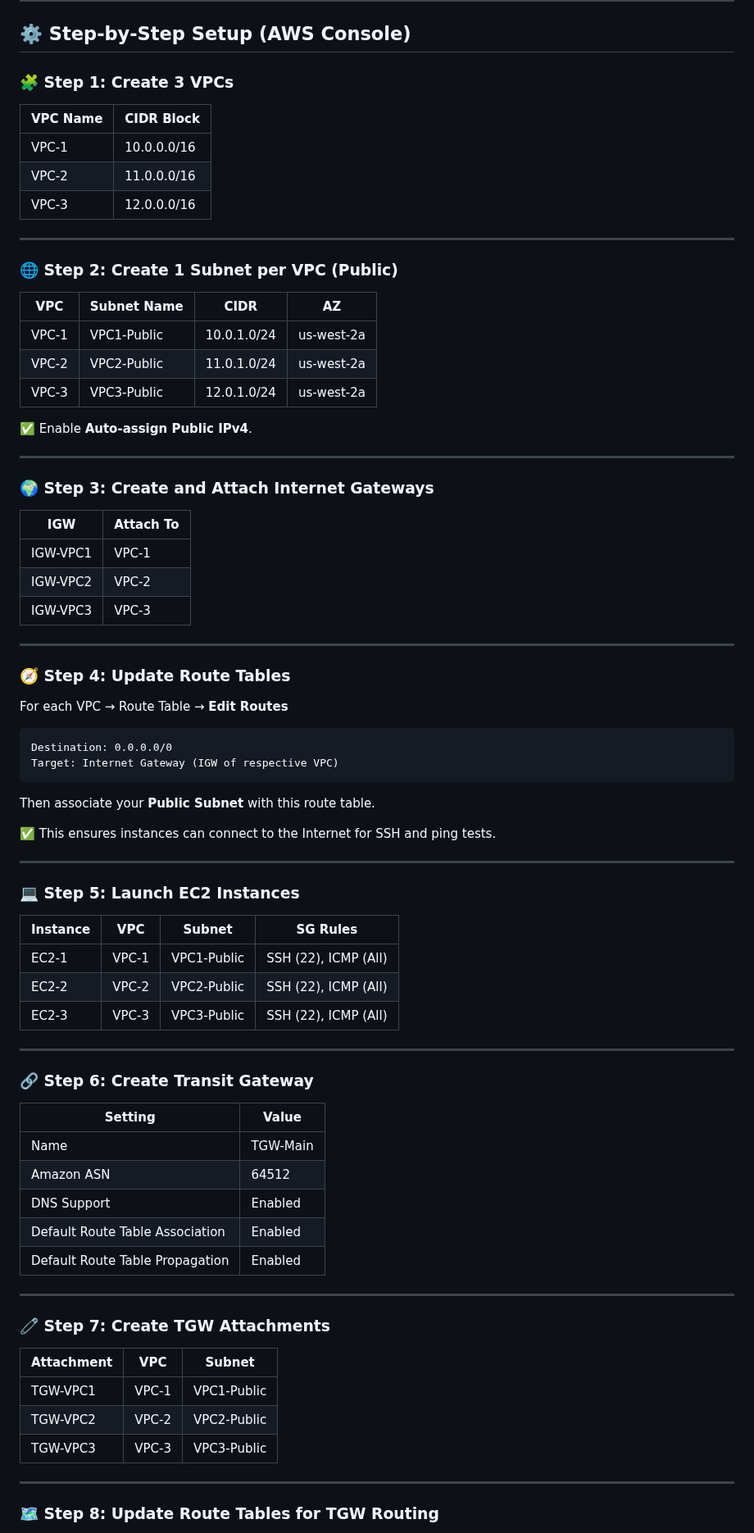
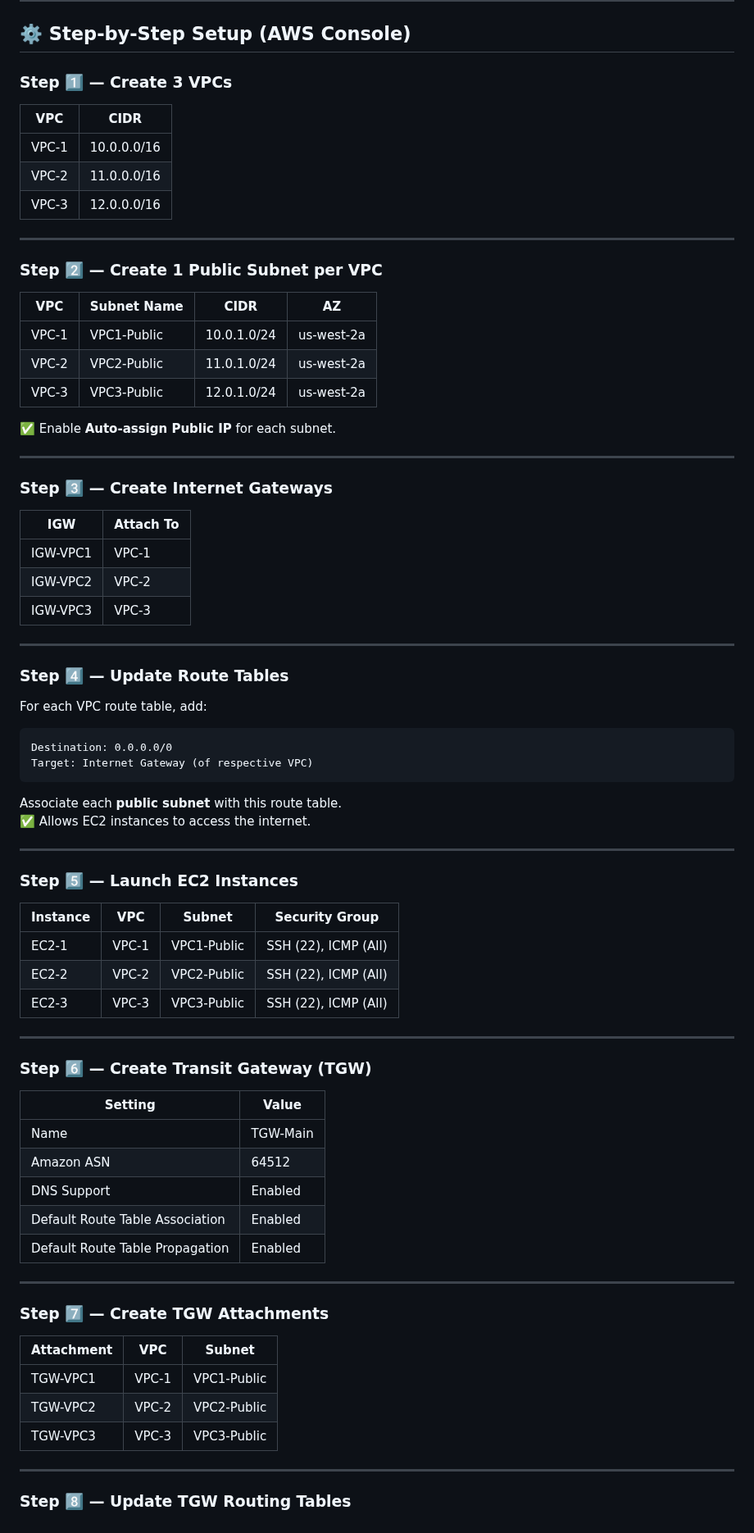
Before and after one commit to pradeepinfra/DevOps-24-09-2025, a Markdown page: AWS/Transit_Gateway.md, the part around one of its changes. Shown at 82% size. Drawn GitHub-style.

````diff
--- a/AWS/Transit_Gateway.md
+++ b/AWS/Transit_Gateway.md
@@ -75,17 +74,17 @@ We’ll create **3 VPCs** and connect them through **one Transit Gateway** to ve
 
 ## ⚙️ Step-by-Step Setup (AWS Console)
 
-### 🧩 Step 1: Create 3 VPCs
+### Step 1️⃣ — Create 3 VPCs
 
-| VPC Name | CIDR Block |
-|-----------|-------------|
+| VPC | CIDR |
+|------|------|
 | VPC-1 | 10.0.0.0/16 |
 | VPC-2 | 11.0.0.0/16 |
 | VPC-3 | 12.0.0.0/16 |
 
 ---
 
-### 🌐 Step 2: Create 1 Subnet per VPC (Public)
+### Step 2️⃣ — Create 1 Public Subnet per VPC
 
 | VPC | Subnet Name | CIDR | AZ |
 |------|--------------|--------|------|
@@ -93,11 +92,11 @@ We’ll create **3 VPCs** and connect them through **one Transit Gateway** to ve
 | VPC-2 | VPC2-Public | 11.0.1.0/24 | us-west-2a |
 | VPC-3 | VPC3-Public | 12.0.1.0/24 | us-west-2a |
 
-✅ Enable **Auto-assign Public IPv4**.
+✅ Enable **Auto-assign Public IP** for each subnet.
 
 ---
 
-### 🌍 Step 3: Create and Attach Internet Gateways
+### Step 3️⃣ — Create Internet Gateways
 
 | IGW | Attach To |
 |------|------------|
@@ -107,32 +106,31 @@ We’ll create **3 VPCs** and connect them through **one Transit Gateway** to ve
 
 ---
 
-### 🧭 Step 4: Update Route Tables
+### Step 4️⃣ — Update Route Tables
 
-For each VPC → Route Table → **Edit Routes**
+For each VPC route table, add:
 
 ```
 Destination: 0.0.0.0/0
-Target: Internet Gateway (IGW of respective VPC)
+Target: Internet Gateway (of respective VPC)
 ```
 
-Then associate your **Public Subnet** with this route table.
-
-✅ This ensures instances can connect to the Internet for SSH and ping tests.
+Associate each **public subnet** with this route table.
+✅ Allows EC2 instances to access the internet.
 
 ---
 
-### 💻 Step 5: Launch EC2 Instances
+### Step 5️⃣ — Launch EC2 Instances
 
-| Instance | VPC | Subnet | SG Rules |
-|-----------|------|----------|-----------|
+| Instance | VPC | Subnet | Security Group |
+|-----------|------|----------|----------------|
 | EC2-1 | VPC-1 | VPC1-Public | SSH (22), ICMP (All) |
 | EC2-2 | VPC-2 | VPC2-Public | SSH (22), ICMP (All) |
 | EC2-3 | VPC-3 | VPC3-Public | SSH (22), ICMP (All) |
 
 ---
 
-### 🔗 Step 6: Create Transit Gateway
+### Step 6️⃣ — Create Transit Gateway (TGW)
 
 | Setting | Value |
 |----------|--------|
@@ -144,7 +142,7 @@ Then associate your **Public Subnet** with this route table.
 
 ---
 
-### 🧷 Step 7: Create TGW Attachments
+### Step 7️⃣ — Create TGW Attachments
 
 | Attachment | VPC | Subnet |
 |--------------|------|----------|
@@ -154,5 +152,5 @@ Then associate your **Public Subnet** with this route table.
 
 ---
 
-### 🗺️ Step 8: Update Route Tables for TGW Routing
+### Step 8️⃣ — Update TGW Routing Tables
 
````
Also changed, not shown: other parts of AWS/Transit_Gateway.md (+51 -47 lines).
